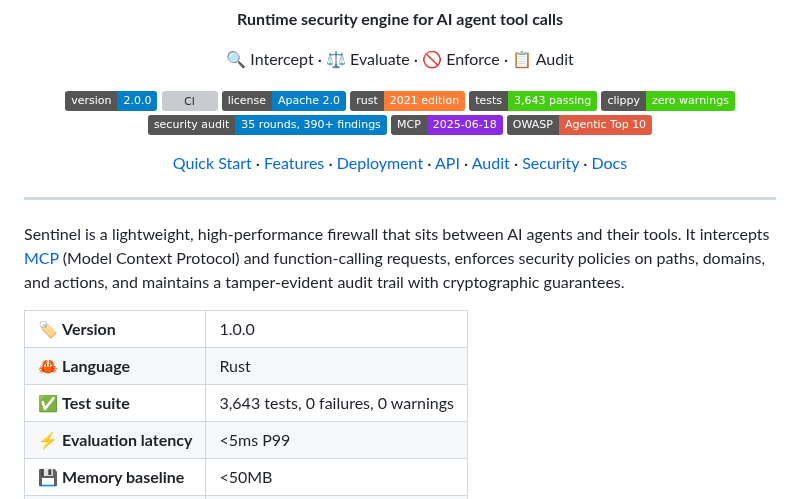
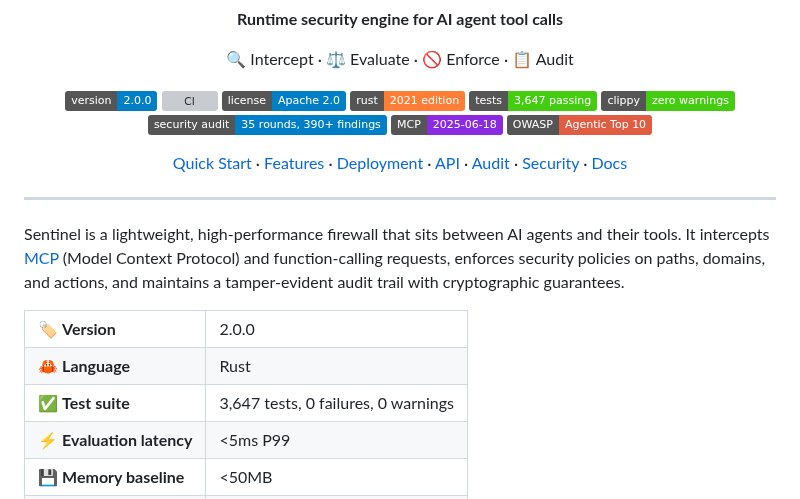
Before and after one commit to vellaveto/vellaveto, a Markdown page: README.md, the part around the change. Rendered like a GitHub page; badges without logos; grey boxes are pictures that could not be loaded.

```diff
--- a/README.md
+++ b/README.md
@@ -11,7 +11,7 @@
     <a href="https://github.com/paolovella/sentinel/actions/workflows/ci.yml"><img src="https://github.com/paolovella/sentinel/actions/workflows/ci.yml/badge.svg?branch=main" alt="CI"></a>
     <a href="https://github.com/paolovella/sentinel/blob/main/LICENSE"><img src="https://img.shields.io/badge/license-Apache_2.0-blue.svg" alt="License: Apache 2.0"></a>
     <a href="https://www.rust-lang.org/"><img src="https://img.shields.io/badge/rust-2021_edition-orange.svg" alt="Rust 2021"></a>
-    <img src="https://img.shields.io/badge/tests-3%2C643_passing-brightgreen.svg" alt="Tests: 3,643 passing">
+    <img src="https://img.shields.io/badge/tests-3%2C647_passing-brightgreen.svg" alt="Tests: 3,647 passing">
     <img src="https://img.shields.io/badge/clippy-zero_warnings-brightgreen.svg" alt="Clippy: zero warnings">
     <img src="https://img.shields.io/badge/security_audit-35_rounds%2C_390%2B_findings-informational.svg" alt="Security Audit: 35 rounds, 390+ findings">
     <a href="https://modelcontextprotocol.io/specification/2025-06-18"><img src="https://img.shields.io/badge/MCP-2025--06--18-blueviolet.svg" alt="MCP 2025-06-18"></a>
@@ -33,9 +33,9 @@
 Sentinel is a lightweight, high-performance firewall that sits between AI agents and their tools. It intercepts [MCP](https://modelcontextprotocol.io/) (Model Context Protocol) and function-calling requests, enforces security policies on paths, domains, and actions, and maintains a tamper-evident audit trail with cryptographic guarantees.
 
 <table>
-<tr><td>🏷️ <strong>Version</strong></td><td>1.0.0</td></tr>
+<tr><td>🏷️ <strong>Version</strong></td><td>2.0.0</td></tr>
 <tr><td>🦀 <strong>Language</strong></td><td>Rust</td></tr>
-<tr><td>✅ <strong>Test suite</strong></td><td>3,643 tests, 0 failures, 0 warnings</td></tr>
+<tr><td>✅ <strong>Test suite</strong></td><td>3,647 tests, 0 failures, 0 warnings</td></tr>
 <tr><td>⚡ <strong>Evaluation latency</strong></td><td>&lt;5ms P99</td></tr>
 <tr><td>💾 <strong>Memory baseline</strong></td><td>&lt;50MB</td></tr>
 <tr><td>🔌 <strong>MCP version</strong></td><td>2025-06-18 (Streamable HTTP)</td></tr>
```
Also changed, not shown: CHANGELOG.md (+6 -0 lines).
